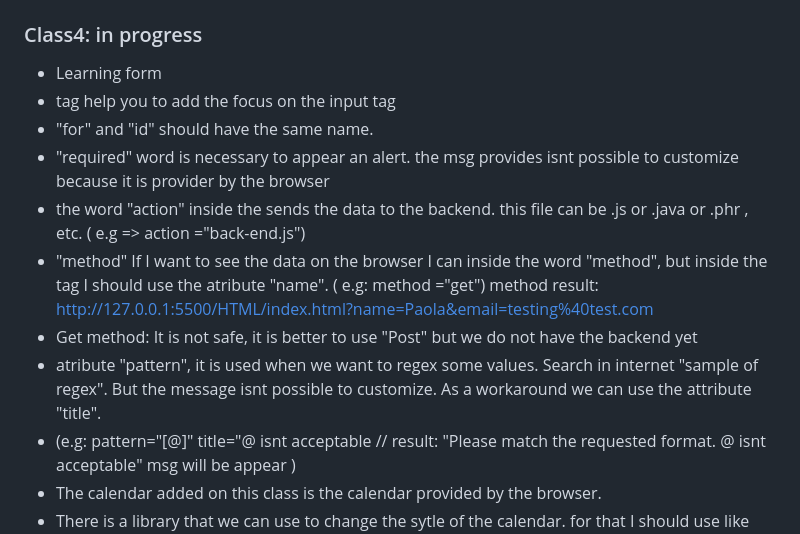
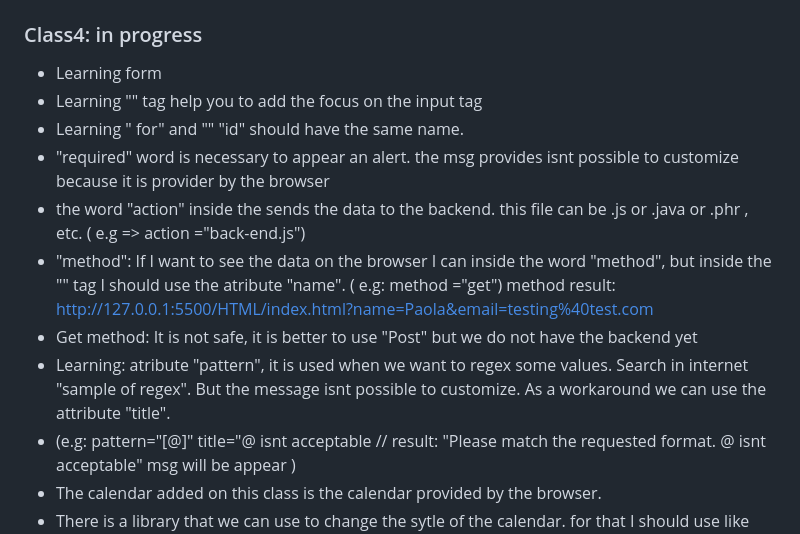
Before and after one commit to mezzenascosilvana/fullstack, a Markdown page: MyNotes.md, the part around one of its changes. Rendered like a GitHub page.

Commit message:
note new styles

```diff
--- a/MyNotes.md
+++ b/MyNotes.md
@@ -81,14 +79,14 @@ Html5, CSs and JavaScript Framework ordered by class, also, each class contain t
 ** **
 ### Class4: in progress
 - Learning form
-- <span> tag help you to add the focus on the input tag
-- <label> "for" and <input> "id" should have the same name.
+- Learning "<span>" tag help you to add the focus on the input tag
+- Learning "<label> for" and "<input>" "id" should have the same name.
 - "required" word is necessary to appear an alert. the msg provides isnt possible to customize because it is provider by the browser
 - the word "action" inside the <form> sends the data to the backend. this file can be .js or .java or .phr , etc. ( e.g => action ="back-end.js")
-- "method" If I want to see the data on the browser I can inside <form> the word "method", but inside the <input> tag I should use the atribute "name". ( e.g: method ="get")
+- "method": If I want to see the data on the browser I can inside <form> the word "method", but inside the "<input>" tag I should use the atribute "name". ( e.g: method ="get")
       method result: http://127.0.0.1:5500/HTML/index.html?name=Paola&email=testing%40test.com
 - Get method: It is not safe, it is better to use "Post" but we do not have the backend yet
-- atribute "pattern", it is used when we want to regex some values. Search in internet "sample of regex". But the message isnt possible to customize. As a workaround we can use the attribute "title".
+- Learning: atribute "pattern", it is used when we want to regex some values. Search in internet "sample of regex". But the message isnt possible to customize. As a workaround we can use the attribute "title".
 - (e.g: pattern="[@]" title="@ isnt acceptable  // result: "Please match the requested format. @ isnt acceptable" msg will be appear )
 - The calendar added on this class is the calendar provided by the browser.
 - There is a library that we can use to change the sytle of the calendar. for that I should use like React ( searh : https://www.javatpoint.com/primefaces-calendar )
```
Also changed, not shown: other parts of MyNotes.md (+17 -19 lines).
